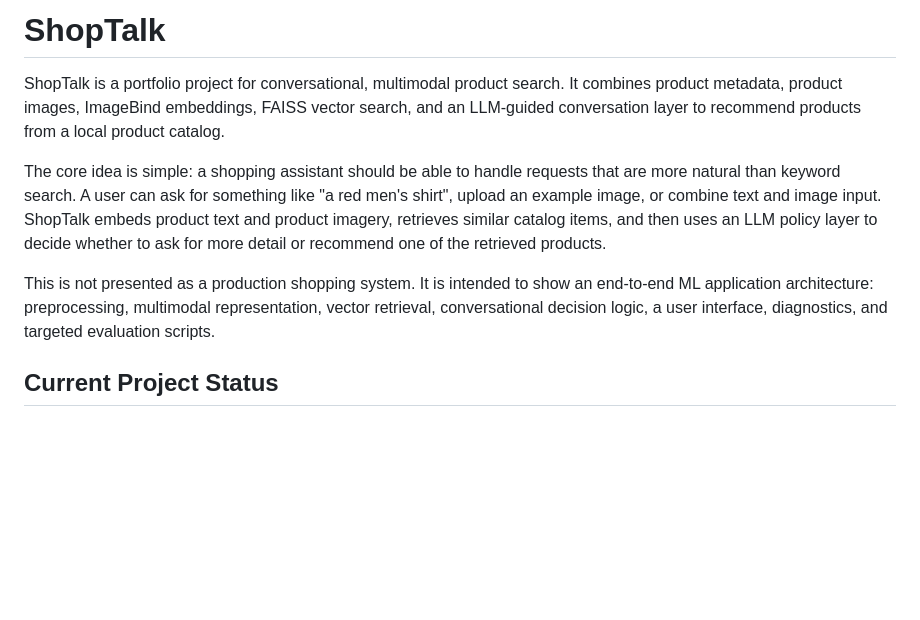
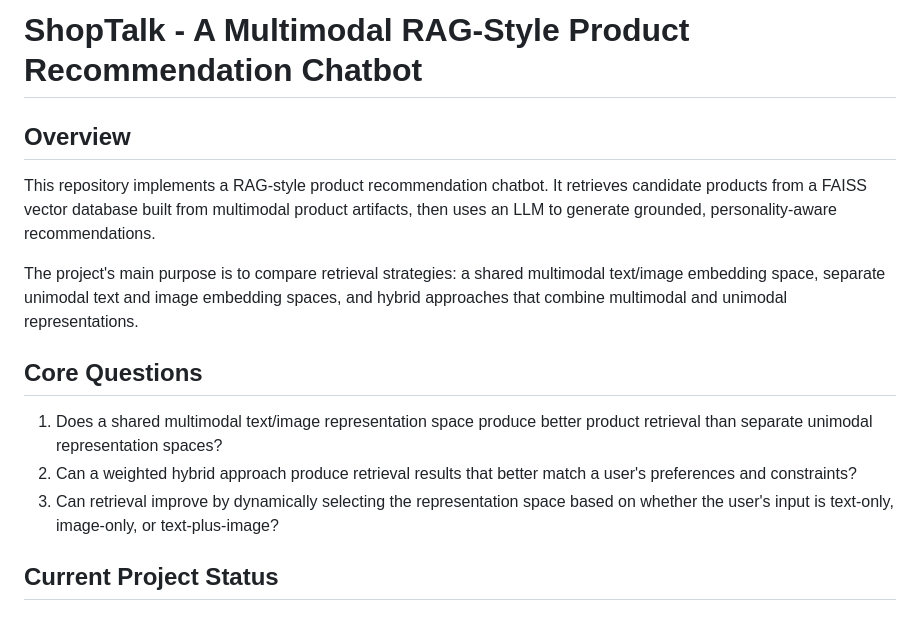
Before and after one commit to smgutstein/ShopTalk, a Markdown page: README.md, the part around the change. GitHub-like rendering; blank space fills up the shorter version.

```diff
--- a/README.md
+++ b/README.md
@@ -1,10 +1,16 @@
-# ShopTalk
+# ShopTalk - A Multimodal RAG-Style Product Recommendation Chatbot
 
-ShopTalk is a portfolio project for conversational, multimodal product search. It combines product metadata, product images, ImageBind embeddings, FAISS vector search, and an LLM-guided conversation layer to recommend products from a local product catalog.
+## Overview
 
-The core idea is simple: a shopping assistant should be able to handle requests that are more natural than keyword search. A user can ask for something like "a red men's shirt", upload an example image, or combine text and image input. ShopTalk embeds product text and product imagery, retrieves similar catalog items, and then uses an LLM policy layer to decide whether to ask for more detail or recommend one of the retrieved products.
+This repository implements a RAG-style product recommendation chatbot. It retrieves candidate products from a FAISS vector database built from multimodal product artifacts, then uses an LLM to generate grounded, personality-aware recommendations.
 
-This is not presented as a production shopping system. It is intended to show an end-to-end ML application architecture: preprocessing, multimodal representation, vector retrieval, conversational decision logic, a user interface, diagnostics, and targeted evaluation scripts.
+The project's main purpose is to compare retrieval strategies: a shared multimodal text/image embedding space, separate unimodal text and image embedding spaces, and hybrid approaches that combine multimodal and unimodal representations.
+
+## Core Questions
+
+1. Does a shared multimodal text/image representation space produce better product retrieval than separate unimodal representation spaces?
+2. Can a weighted hybrid approach produce retrieval results that better match a user's preferences and constraints?
+3. Can retrieval improve by dynamically selecting the representation space based on whether the user's input is text-only, image-only, or text-plus-image?
 
 ## Current Project Status
 
```
